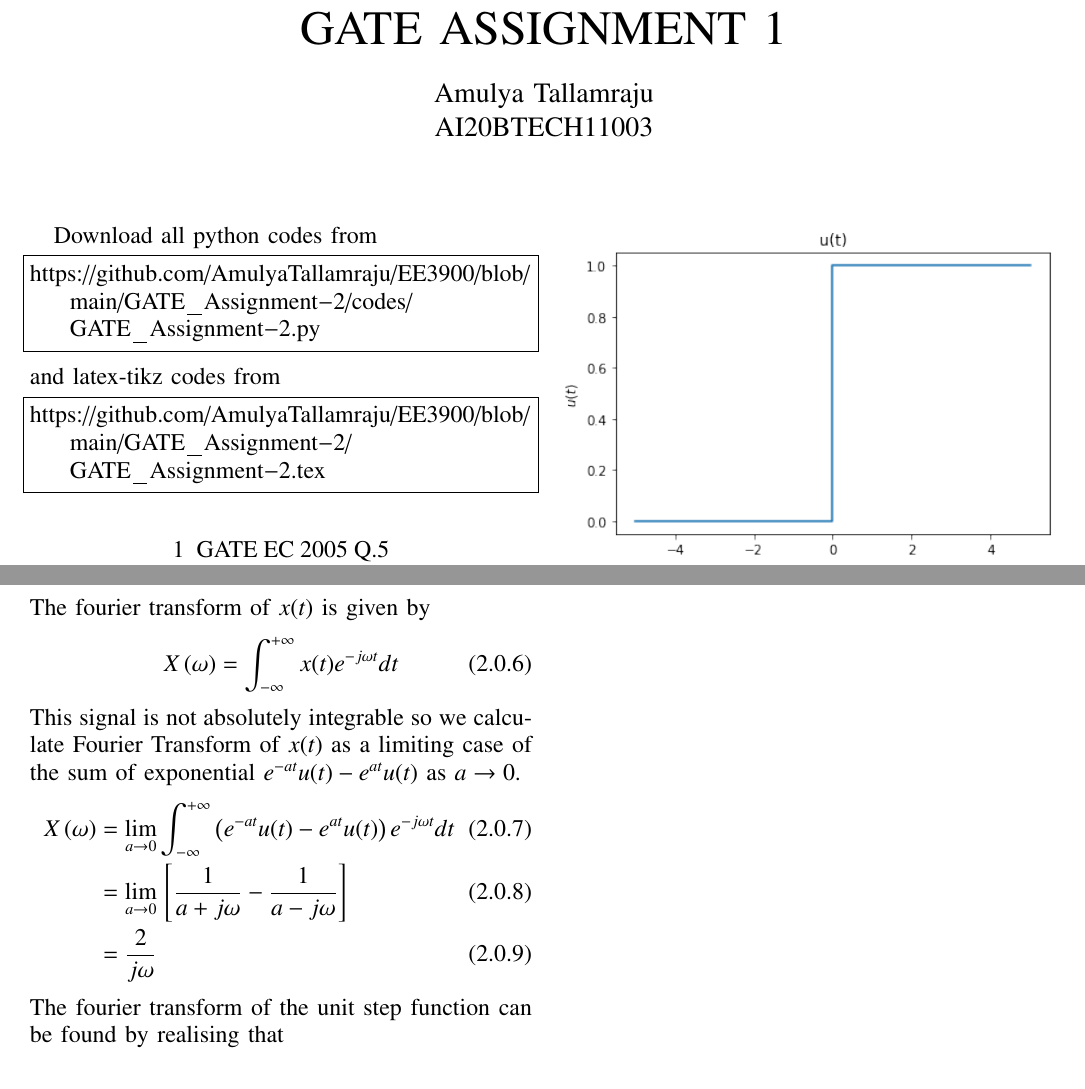
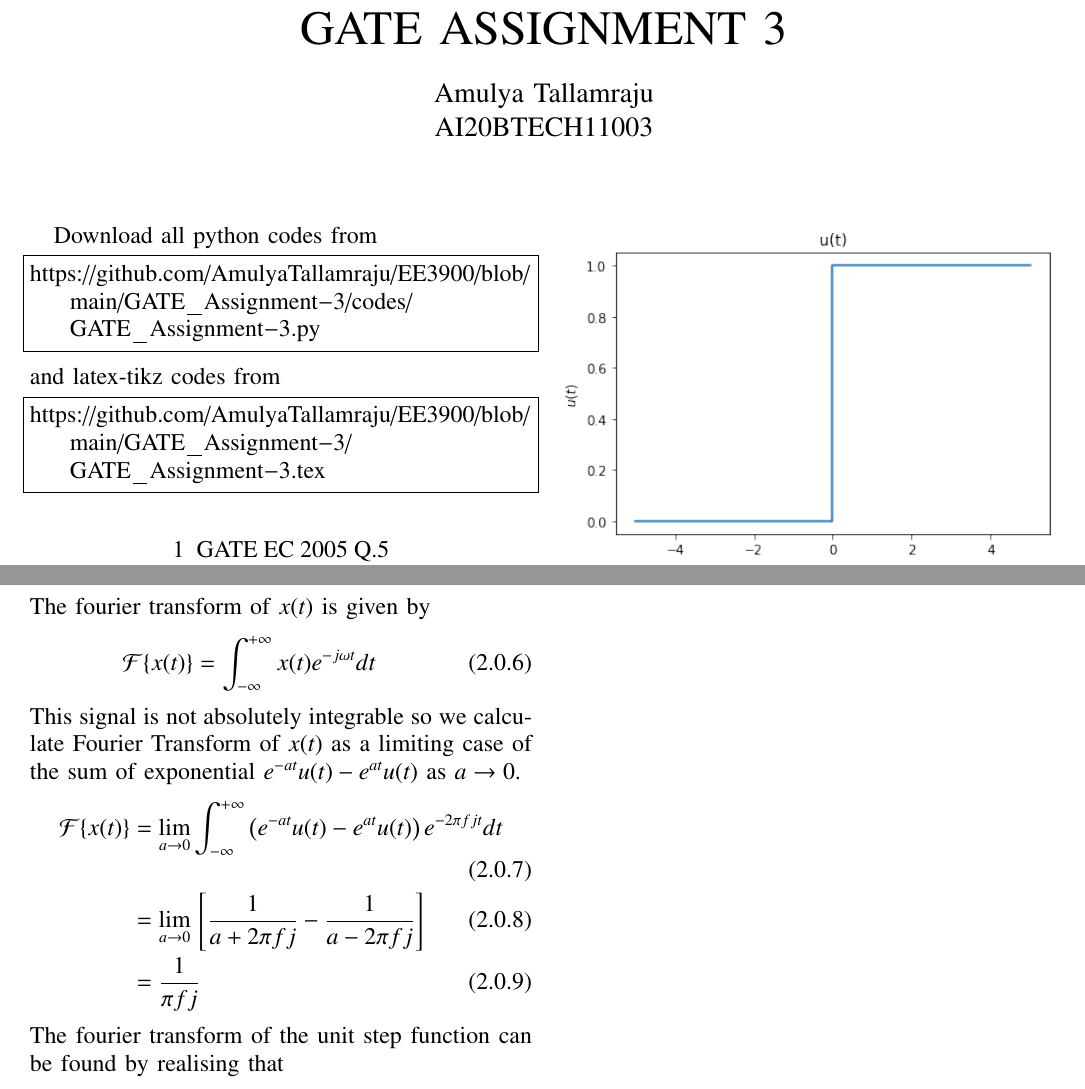
Before and after one commit to AmulyaTallamraju/EE3900, a LaTeX problem sheet (GATE_Assignment-3/GATE_Assignment-3.tex): two parts of pages 1 and 2 of 2, joined at a grey line, cut so that both start at the same text. The pictures show the PDF file GATE_Assignment-3/GATE_Assignment_3.pdf that the author committed with the source.

Commit message:
Add files via upload

```diff
--- a/GATE_Assignment-3/GATE_Assignment-3.tex
+++ b/GATE_Assignment-3/GATE_Assignment-3.tex
@@ -122,7 +122,7 @@ columns=fullflexible
      \def\topbox#1{\raisebox{-\baselineskip}[0in][0in]{#1}}
      \def\midbox#1{\raisebox{-0.5\baselineskip}[0in][0in]{#1}}
 \vspace{3cm}
-\title{GATE ASSIGNMENT 1}
+\title{GATE ASSIGNMENT 3}
 \author{Amulya Tallamraju \\ AI20BTECH11003}
 \maketitle
 \newpage
@@ -131,13 +131,13 @@ columns=fullflexible
 \renewcommand{\thetable}{\theenumi}
 Download all python codes from
 \begin{lstlisting}
-https://github.com/AmulyaTallamraju/EE3900/blob/main/GATE_Assignment-2/codes/GATE_Assignment-2.py
+https://github.com/AmulyaTallamraju/EE3900/blob/main/GATE_Assignment-3/codes/GATE_Assignment-3.py
 \end{lstlisting}
 %
 and latex-tikz codes from
 %
 \begin{lstlisting}
-https://github.com/AmulyaTallamraju/EE3900/blob/main/GATE_Assignment-2/GATE_Assignment-2.tex
+https://github.com/AmulyaTallamraju/EE3900/blob/main/GATE_Assignment-3/GATE_Assignment-3.tex
 \end{lstlisting}
 %
 \section{GATE EC 2005 Q.5}
@@ -193,20 +193,20 @@ Thus the even and odd parts of the unit step signal are
 \end{align}
 The fourier transform of $x(t)$ is given by
 \begin{align}
-    X\brak{\omega} = \int_{ - \infty }^{ + \infty } x(t){e^{ - j\omega t}}dt
+     \mathcal{F} \{x(t)\}= \int_{ - \infty }^{ + \infty } x(t){e^{ - j\omega t}}dt
 \end{align}
 This signal is not absolutely integrable so we calculate Fourier Transform of $x(t)$ as a limiting case of the sum of exponential $e^{-at}u(t) - e^{at}u(t)$ as $a \to 0.$
 \begin{align}
-    X\brak{\omega} &=\lim_{a \to 0} \int_{ - \infty }^{ + \infty } \brak{e^{-at}u(t) - e^{at}u(t)}{e^{ - j\omega t}}dt\\
-    &=\lim_{a \to 0}\sbrak{\frac{1}{a  +  j\omega}  -  \frac{1}{a  -  j\omega}}\\
-    &=\frac{2}{j\omega}
+    \mathcal{F} \{x(t)\}&=\lim_{a \to 0} \int_{ - \infty }^{ + \infty } \brak{e^{-at}u(t) - e^{at}u(t)}{e^{ - 2\pi fj t}}dt\\
+    &=\lim_{a \to 0}\sbrak{\frac{1}{a  +  2\pi fj}  -  \frac{1}{a  - 2\pi f j}}\\
+    &=\frac{1}{\pi f j}
 \end{align}
 The fourier transform of the unit step function can be found by realising that
 \begin{align}
 u(t)=\frac12(1+\sgn(t))
 \end{align}
 \begin{align}
- \implies   \mathcal{F}\{u(t)\}=\frac12\left(\mathcal{F}\{1\}+\mathcal{F}\{\text{sgn}(t)\}\right)=\pi\delta(\omega)+\frac{1}{j\omega}
+ \implies   \mathcal{F}\{u(t)\}&=\frac12\left(\mathcal{F}\{1\}+\mathcal{F}\{\text{sgn}(t)\}\right)\\&=\pi\delta(f)+\frac{1}{2\pi fj}
 \end{align}
 The Double-sided Laplace transform of $x(t)$
 \begin{align}
```
Also changed, not shown: GATE_Assignment-3/GATE_Assignment_3.pdf.
